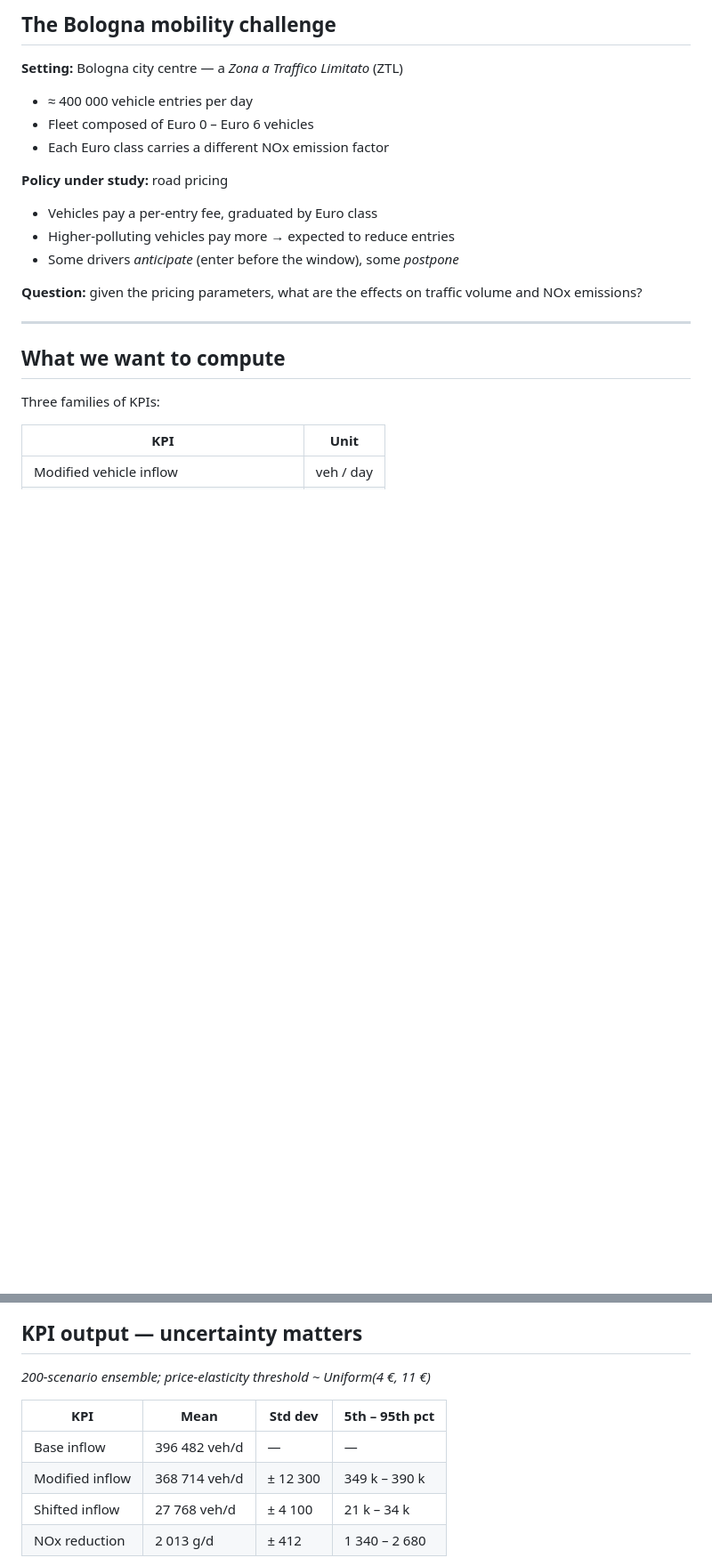
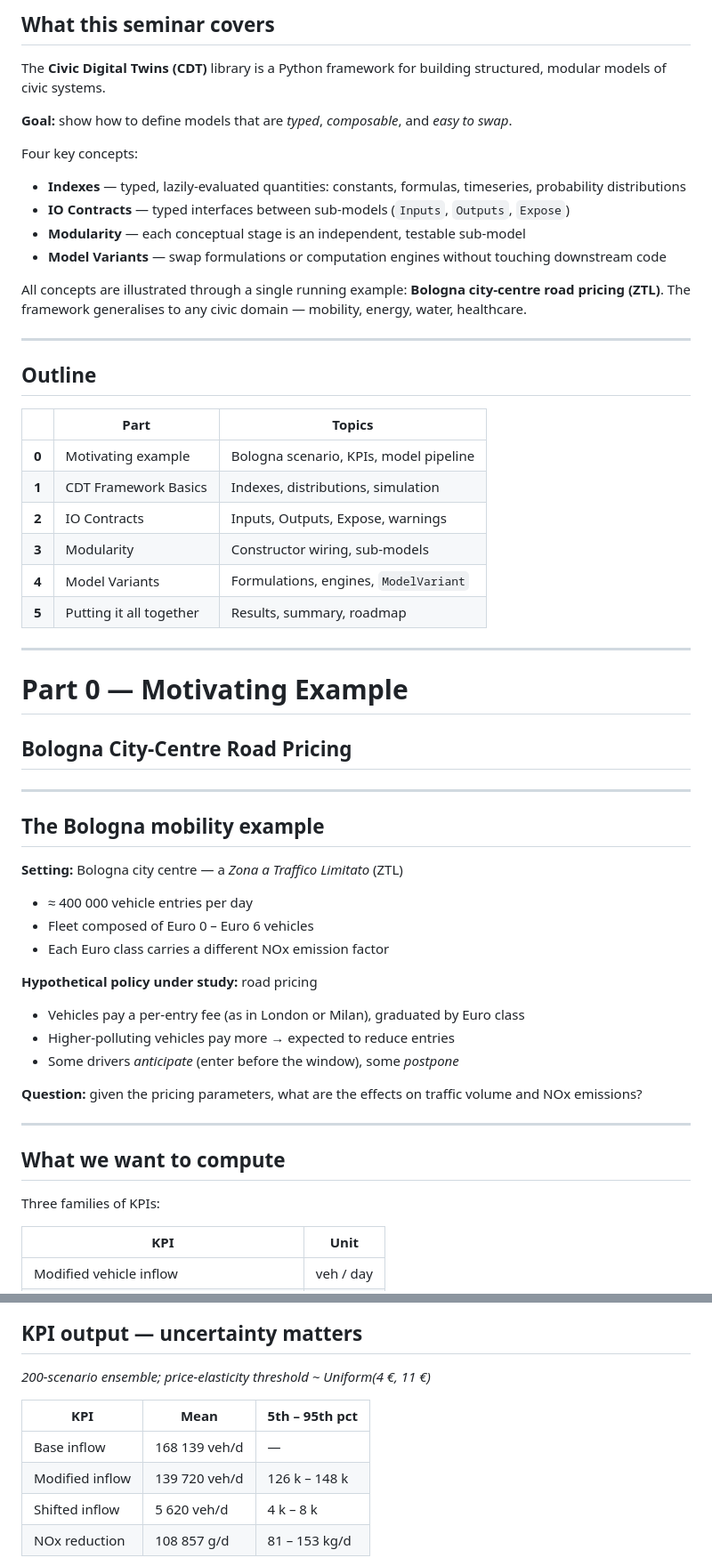
Before and after one commit to fbk-most/civic-digital-twins, a Markdown page: docs/seminar/seminar.md, 2 parts joined by grey strips. Shown at 89% size. Drawn GitHub-style; blank space fills up the shorter version.

```diff
--- a/docs/seminar/seminar.md
+++ b/docs/seminar/seminar.md
@@ -68,5 +69,46 @@ Fondazione Bruno Kessler — FBK MOST
 
-## The Bologna mobility challenge
+## What this seminar covers
+
+The **Civic Digital Twins (CDT)** library is a Python framework for building structured, modular models of civic systems.
+
+**Goal:** show how to define models that are *typed*, *composable*, and *easy to swap*.
+
+Four key concepts:
+- **Indexes** — typed, lazily-evaluated quantities: constants, formulas, timeseries, probability distributions
+- **IO Contracts** — typed interfaces between sub-models (`Inputs`, `Outputs`, `Expose`)
+- **Modularity** — each conceptual stage is an independent, testable sub-model
+- **Model Variants** — swap formulations or computation engines without touching downstream code
+
+All concepts are illustrated through a single running example: **Bologna city-centre road pricing (ZTL)**.
+The framework generalises to any civic domain — mobility, energy, water, healthcare.
+
+---
+
+<!-- _footer: "Introduction" -->
+
+## Outline
+
+| | Part | Topics |
+|---|---|---|
+| **0** | Motivating example | Bologna scenario, KPIs, model pipeline |
+| **1** | CDT Framework Basics | Indexes, distributions, simulation |
+| **2** | IO Contracts | Inputs, Outputs, Expose, warnings |
+| **3** | Modularity | Constructor wiring, sub-models |
+| **4** | Model Variants | Formulations, engines, `ModelVariant` |
+| **5** | Putting it all together | Results, summary, roadmap |
+
+---
+
+<!-- _class: section-header -->
+
+# Part 0 — Motivating Example
+## Bologna City-Centre Road Pricing
+
+---
+
+<!-- _footer: "Part 0 — Motivating Example" -->
+
+## The Bologna mobility example
 
 **Setting:** Bologna city centre — a *Zona a Traffico Limitato* (ZTL)
 
@@ -74,9 +116,9 @@ Fondazione Bruno Kessler — FBK MOST
 - Fleet composed of Euro 0 – Euro 6 vehicles
 - Each Euro class carries a different NOx emission factor
 
-**Policy under study:** road pricing
+**Hypothetical policy under study:** road pricing
 
-- Vehicles pay a per-entry fee, graduated by Euro class
+- Vehicles pay a per-entry fee (as in London or Milan), graduated by Euro class
 - Higher-polluting vehicles pay more → expected to reduce entries
 - Some drivers *anticipate* (enter before the window), some *postpone*
 
@@ -249,12 +291,13 @@ The same `evaluate()` call handles both certain and uncertain parameters — no
 
 *200-scenario ensemble; price-elasticity threshold ~ Uniform(4 €, 11 €)*
 
-| KPI | Mean | Std dev | 5th – 95th pct |
-|-----|------|---------|----------------|
-| Base inflow | 396 482 veh/d | — | — |
-| Modified inflow | 368 714 veh/d | ± 12 300 | 349 k – 390 k |
-| Shifted inflow | 27 768 veh/d | ± 4 100 | 21 k – 34 k |
-| NOx reduction | 2 013 g/d | ± 412 | 1 340 – 2 680 |
+<div class="columns">
+<div>
 
-<br>
+| KPI | Mean | 5th – 95th pct |
+|-----|------|----------------|
+| Base inflow     | 168 139 veh/d |  —              |
+| Modified inflow | 139 720 veh/d |  126 k – 148 k  |
+| Shifted inflow  |   5 620 veh/d |    4 k –   8 k  |
+| NOx reduction   | 108 857 g/d   |   81 – 153 kg/d |
 
```
Also changed, not shown: other parts of docs/seminar/seminar.md (+138 -69 lines), docs/seminar/README.md (added, +202 -0 lines), docs/seminar/kpi_emissions_ts.png (added), docs/seminar/kpi_inflow.png, docs/seminar/kpi_traffic_ts.png (added), docs/seminar/kpi_uncertainty.png (added), 2 other files.
